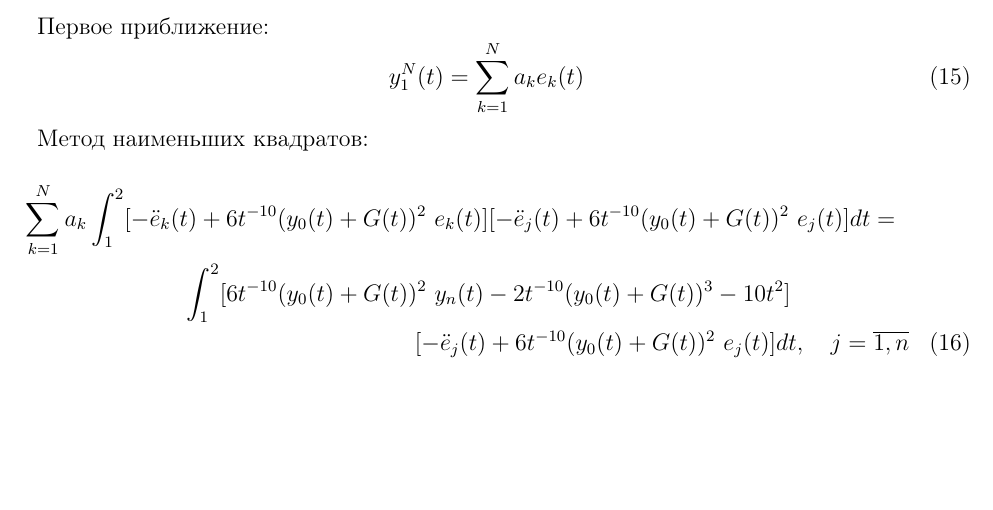
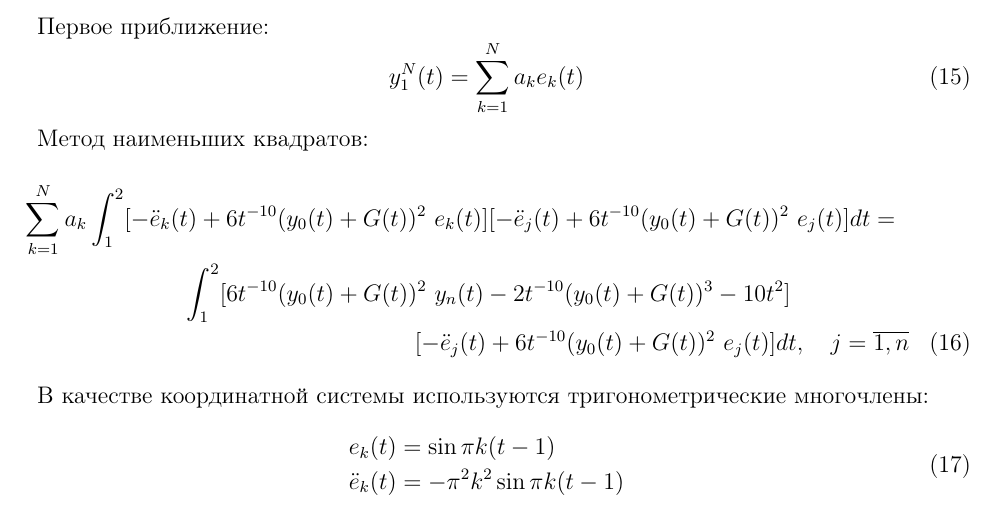
Before and after one commit to JobsDAN/ContinuousMathModels, a LaTeX document (docs.tex): part of page 2 of 2, cut so that both start at the same text, the shorter picture padded with empty space. Compiled offline with pdfLaTeX.

Commit message:
added coordinate system polynoms in tex doc

```diff
--- a/docs.tex
+++ b/docs.tex
@@ -97,5 +97,11 @@ y_1^N(t) = \sum_{k = 1}^{N}a_ke_k(t)
 j = \overline{1,n}
 \end{multline}
 
-
+В качестве координатной системы используются тригонометрические многочлены:
+\begin{equation}
+\begin{split}
+e_k(t) &= \sin{\pi k (t - 1)} \\
+\ddot{e}_k(t)&= -\pi^2 k^2\sin{\pi k(t-1)}
+\end{split}
+\end{equation}
 \end{document}
```
Also changed, not shown: docs.pdf, 1 other file.
